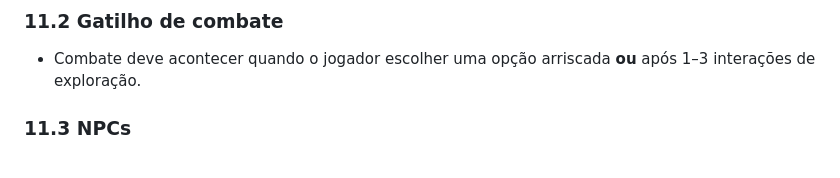
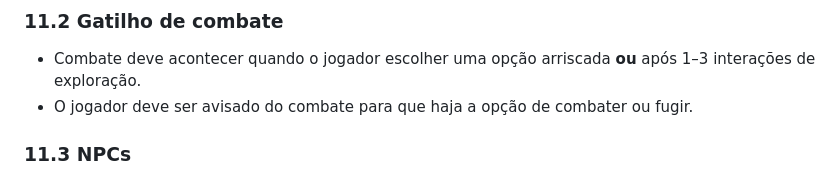
Before and after one commit to mael-retro-rpg/HyBrasil_RPG, a Markdown page: regras.md, the part around the change. Drawn GitHub-style.

```diff
--- a/regras.md
+++ b/regras.md
@@ -295,6 +295,7 @@ Quando não estiver em combate:
 ### 11.2 Gatilho de combate
 
 - Combate deve acontecer quando o jogador escolher uma opção arriscada **ou** após 1–3 interações de exploração.
+- O jogador deve ser avisado do combate para que haja a opção de combater ou fugir.
 
 ### 11.3 NPCs
 
```
